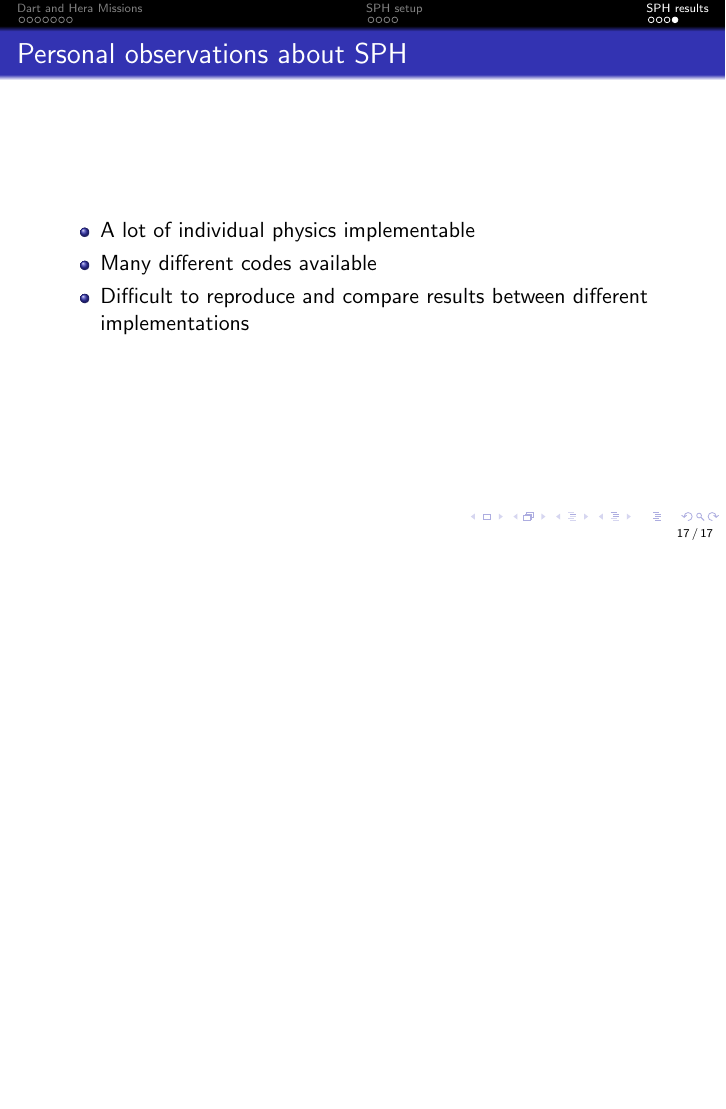
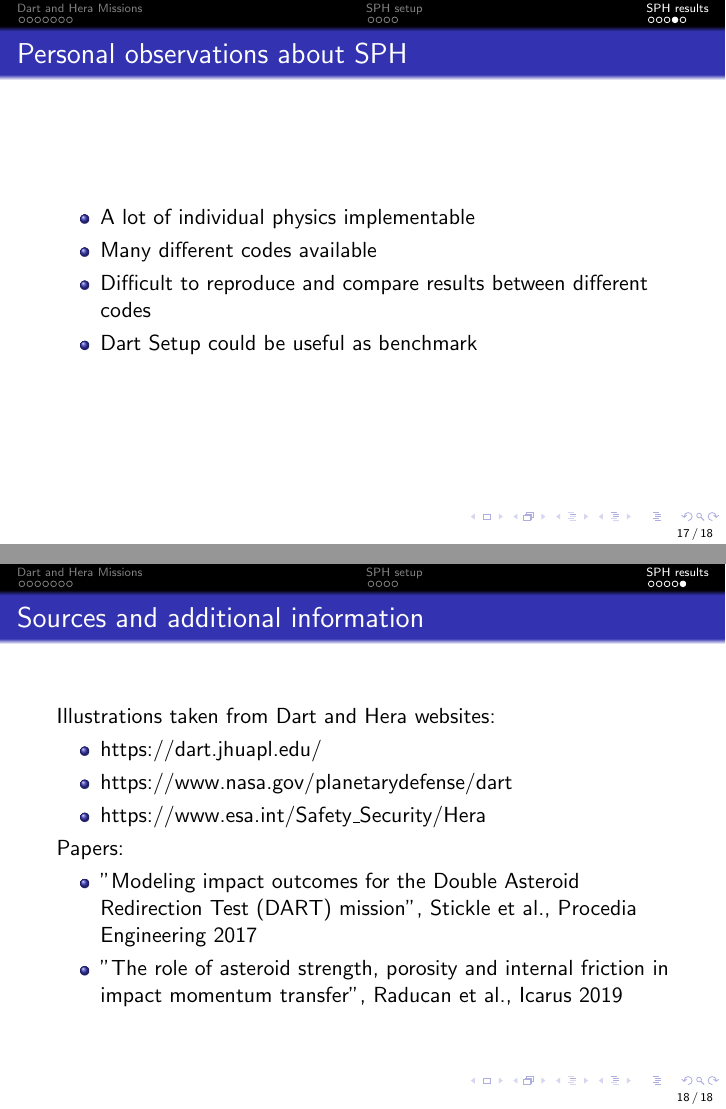
Before and after one commit to maxtue/DidymoonImpact, LaTeX slides (MasterThesis/presentation/dart_sph_presentation.tex): page 38 of 38 before the commit and pages 37 and 38 of 38 after it, the two joined at a grey line, the shorter picture padded with empty space. Compiled offline with pdfLaTeX.

Commit message:
work in progress

```diff
--- a/MasterThesis/presentation/dart_sph_presentation.tex
+++ b/MasterThesis/presentation/dart_sph_presentation.tex
@@ -128,12 +128,28 @@ $\beta = 1 + \frac{p_{ejecta}}{p_{impactor}}$
 \end{tikzpicture}
 \end{frame}
 
-
 \begin{frame}{Personal observations about SPH}
 	\begin{itemize}
 	\item A lot of individual physics implementable
 	\item Many different codes available
-	\item Difficult to reproduce and compare results between different implementations
+	\item Difficult to reproduce and compare results between different codes
+	\item Dart Setup could be useful as benchmark
 	\end{itemize}
 \end{frame}
+
+\begin{frame}{Sources and additional information}
+	Illustrations taken from Dart and Hera websites:
+\begin{itemize}
+	\item https://dart.jhuapl.edu/
+	\item https://www.nasa.gov/planetarydefense/dart
+	\item https://www.esa.int/Safety\_Security/Hera
+\end{itemize}
+	Papers:
+\begin{itemize}
+	\item "Modeling impact outcomes for the Double Asteroid Redirection
+Test (DART) mission", Stickle et al., Procedia Engineering 2017
+	\item "The role of asteroid strength, porosity and internal friction in impact momentum transfer", Raducan et al., Icarus 2019
+\end{itemize}
+\end{frame}
+
 \end{document}
```
Also changed, not shown: MasterThesis/presentation/dart_sph_presentation.pdf, MasterThesis/presentation/dart_sph_presentation.tex (4 more changed lines).
